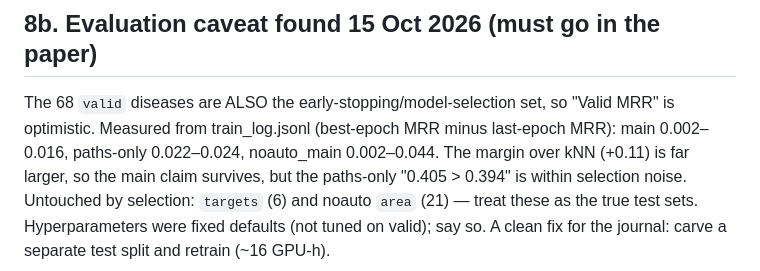
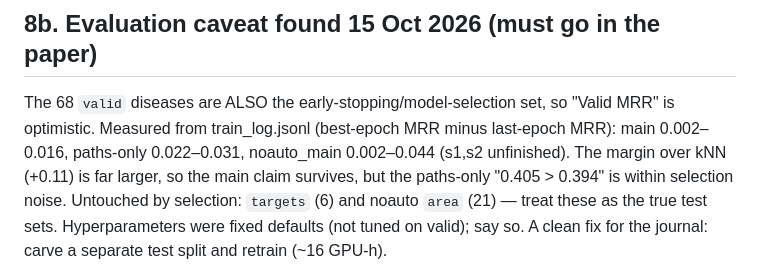
Before and after one commit to SaiYatin/Capstone_Drug_Repurposing_Project, a Markdown page: CLAUDE.md, the part around the change. GitHub-like rendering.

Commit message:
CLAUDE.md: fix paths-only selection-gap range

```diff
--- a/CLAUDE.md
+++ b/CLAUDE.md
@@ -264,7 +264,7 @@ untouched until the v3 paper exists; then open a PR bpp-v3 → main. Not committ
 ## 8b. Evaluation caveat found 15 Oct 2026 (must go in the paper)
 The 68 `valid` diseases are ALSO the early-stopping/model-selection set, so "Valid MRR" is
 optimistic. Measured from train_log.jsonl (best-epoch MRR minus last-epoch MRR):
-main 0.002–0.016, paths-only 0.022–0.024, noauto_main 0.002–0.044. The margin over kNN
+main 0.002–0.016, paths-only 0.022–0.031, noauto_main 0.002–0.044 (s1,s2 unfinished). The margin over kNN
 (+0.11) is far larger, so the main claim survives, but the paths-only "0.405 > 0.394" is
 within selection noise. Untouched by selection: `targets` (6) and noauto `area` (21) — treat
 these as the true test sets. Hyperparameters were fixed defaults (not tuned on valid);
```
